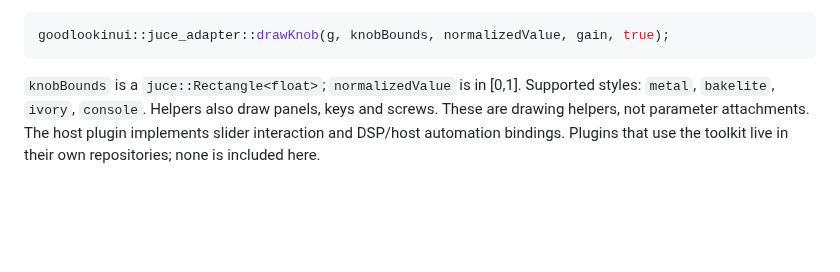
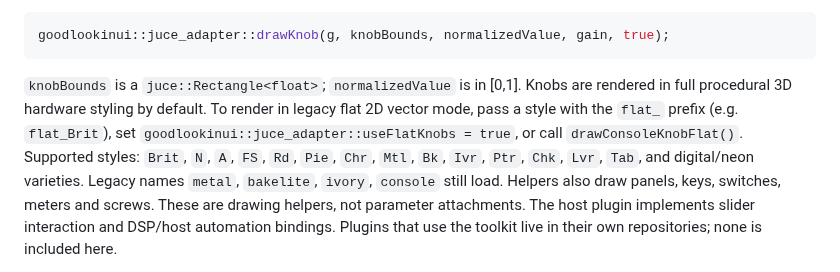
Before and after one commit to MistaMin/GoodLookinUI, a Markdown page: docs/INTEGRATION.md, the part around the change. GitHub-like rendering; blank space fills up the shorter version.

````diff
--- a/docs/INTEGRATION.md
+++ b/docs/INTEGRATION.md
@@ -43,8 +43,13 @@ goodlookinui::juce_adapter::drawKnob(g, knobBounds, normalizedValue, gain, true)
 ```
 
 `knobBounds` is a `juce::Rectangle<float>`; `normalizedValue` is in [0,1].
-Supported styles: `metal`, `bakelite`, `ivory`, `console`. Helpers also draw
-panels, keys and screws. These are drawing helpers, not parameter attachments.
+Knobs are rendered in full procedural 3D hardware styling by default. To render
+in legacy flat 2D vector mode, pass a style with the `flat_` prefix (e.g. `flat_Brit`),
+set `goodlookinui::juce_adapter::useFlatKnobs = true`, or call `drawConsoleKnobFlat()`.
+Supported styles: `Brit`, `N`, `A`, `FS`, `Rd`, `Pie`, `Chr`, `Mtl`, `Bk`, `Ivr`, `Ptr`,
+`Chk`, `Lvr`, `Tab`, and digital/neon varieties. Legacy names `metal`, `bakelite`,
+`ivory`, `console` still load. Helpers also draw panels, keys, switches, meters and screws.
+These are drawing helpers, not parameter attachments.
 The host plugin implements slider interaction and DSP/host automation bindings.
 Plugins that use the toolkit live in their own repositories; none is included here.
 
````
Also changed, not shown: README.md (+9 -4 lines), docs/images/meters.png, docs/images/sliders.png, docs/images/switches.png, 3 other files.
